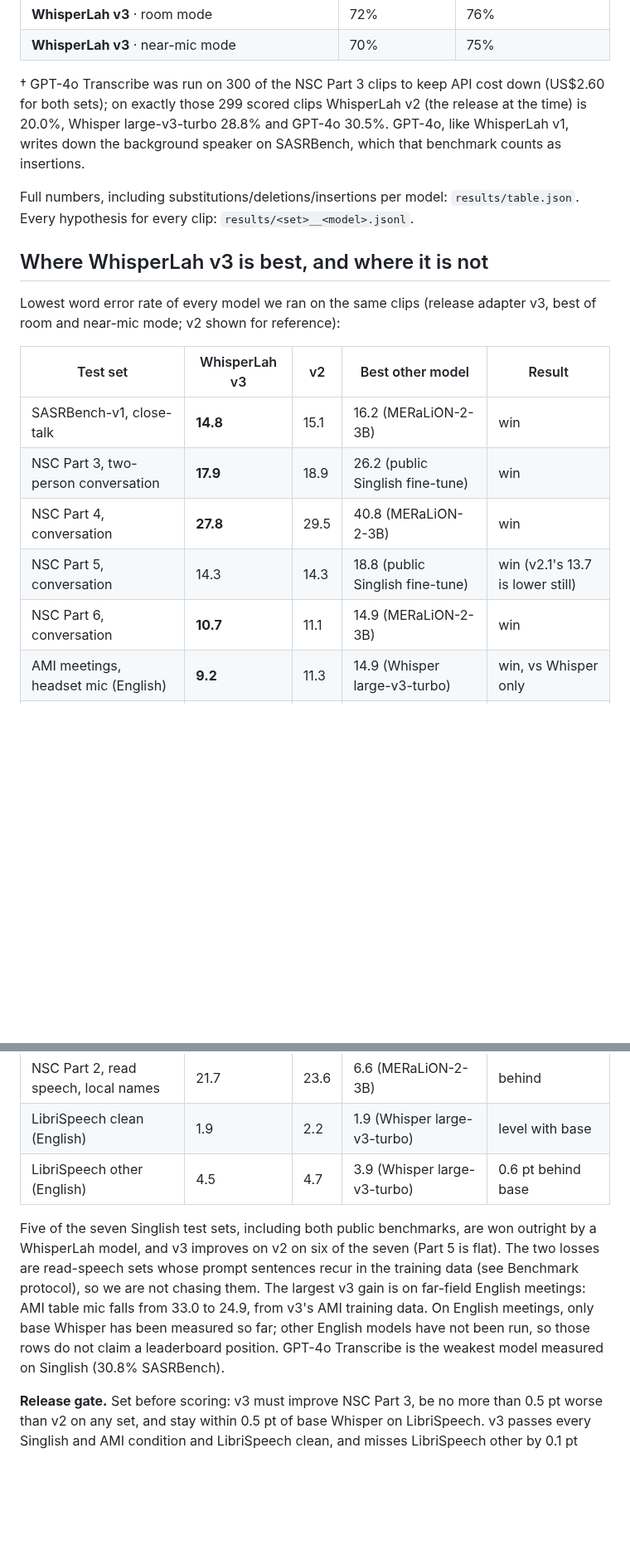
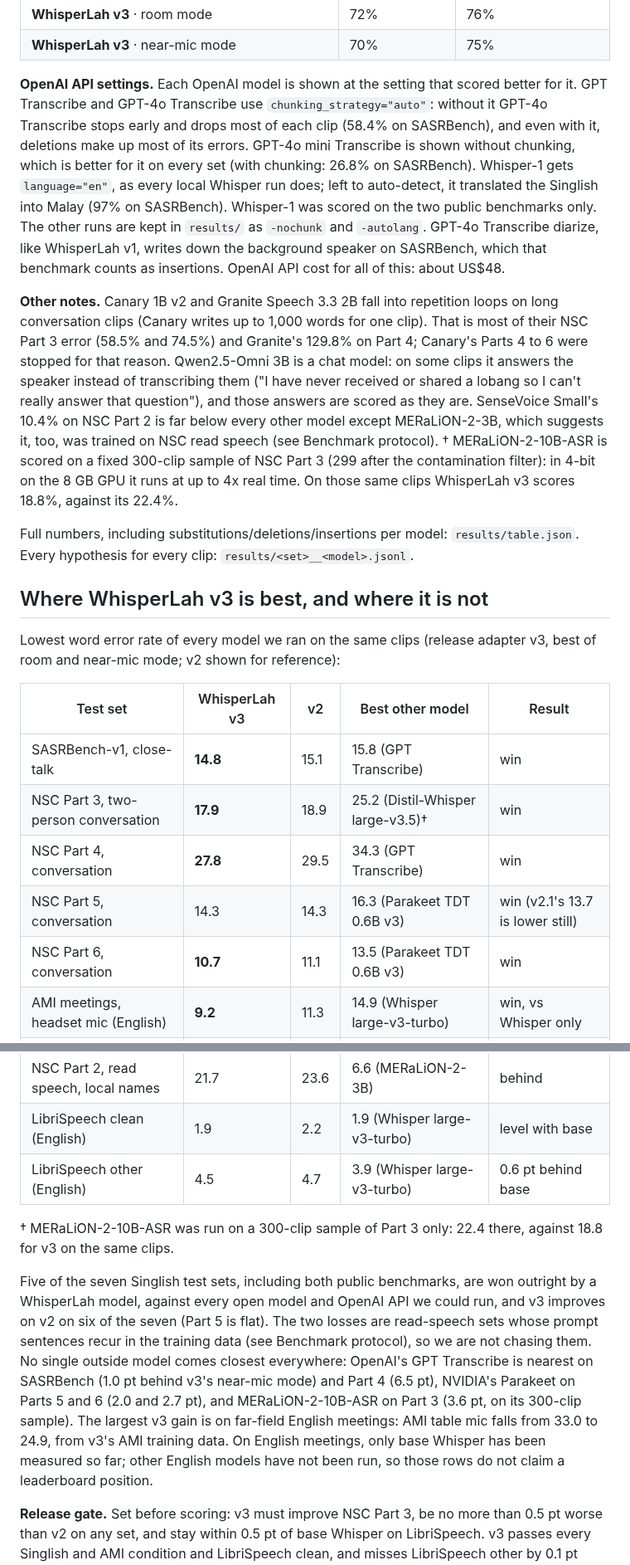
Before and after one commit to Khawpuneiei/WhisperLah, a Markdown page: README.md, 2 parts joined by grey strips. Shown at 83% size. GitHub-like rendering; blank space fills up the shorter version.

```diff
--- a/README.md
+++ b/README.md
@@ -71,11 +79,32 @@ Singapore discourse particles caught (lah, leh, lor, meh, sia, hor, mah, liao
 | **WhisperLah v3** · room mode | 72% | 76% |
 | **WhisperLah v3** · near-mic mode | 70% | 75% |
 
-† GPT-4o Transcribe was run on 300 of the NSC Part 3 clips to keep API cost
-down (US$2.60 for both sets); on exactly those 299 scored clips WhisperLah v2
-(the release at the time) is 20.0%, Whisper large-v3-turbo 28.8% and GPT-4o 30.5%. GPT-4o, like
-WhisperLah v1, writes down the background speaker on SASRBench, which that
-benchmark counts as insertions.
+**OpenAI API settings.** Each OpenAI model is shown at the setting that
+scored better for it. GPT Transcribe and GPT-4o Transcribe use
+`chunking_strategy="auto"`: without it GPT-4o Transcribe stops early and drops
+most of each clip (58.4% on SASRBench), and even with it, deletions make up
+most of its errors. GPT-4o mini Transcribe is shown without chunking, which is
+better for it on every set (with chunking: 26.8% on SASRBench). Whisper-1 gets
+`language="en"`, as every local Whisper run does; left to auto-detect, it
+translated the Singlish into Malay (97% on SASRBench). Whisper-1 was scored on
+the two public benchmarks only. The other runs are kept in `results/` as
+`-nochunk` and `-autolang`. GPT-4o Transcribe diarize, like WhisperLah v1,
+writes down the background speaker on SASRBench, which that benchmark counts
+as insertions. OpenAI API cost for all of this: about US$48.
+
+**Other notes.** Canary 1B v2 and Granite Speech 3.3 2B fall into repetition
+loops on long conversation clips (Canary writes up to 1,000 words for one
+clip). That is most of their NSC Part 3 error (58.5% and 74.5%) and Granite's
+129.8% on Part 4; Canary's Parts 4 to 6 were stopped for that reason.
+Qwen2.5-Omni 3B is a chat model: on some clips it answers the speaker instead
+of transcribing them ("I have never received or shared a lobang so I can't
+really answer that question"), and those answers are scored as they are.
+SenseVoice Small's 10.4% on NSC Part 2 is far below every other model except
+MERaLiON-2-3B, which suggests it, too, was trained on NSC read speech (see
+Benchmark protocol). † MERaLiON-2-10B-ASR is scored on a fixed 300-clip
+sample of NSC Part 3 (299 after the contamination filter): in 4-bit on the
+8 GB GPU it runs at up to 4x real time. On those same clips WhisperLah v3
+scores 18.8%, against its 22.4%.
 
 Full numbers, including substitutions/deletions/insertions per model:
 `results/table.json`. Every hypothesis for every clip: `results/<set>__<model>.jsonl`.
@@ -86,11 +115,11 @@ Lowest word error rate of every model we ran on the same clips (release adapter
 
 | Test set | WhisperLah v3 | v2 | Best other model | Result |
 |---|---|---|---|---|
-| SASRBench-v1, close-talk | **14.8** | 15.1 | 16.2 (MERaLiON-2-3B) | win |
-| NSC Part 3, two-person conversation | **17.9** | 18.9 | 26.2 (public Singlish fine-tune) | win |
-| NSC Part 4, conversation | **27.8** | 29.5 | 40.8 (MERaLiON-2-3B) | win |
-| NSC Part 5, conversation | 14.3 | 14.3 | 18.8 (public Singlish fine-tune) | win (v2.1's 13.7 is lower still) |
-| NSC Part 6, conversation | **10.7** | 11.1 | 14.9 (MERaLiON-2-3B) | win |
+| SASRBench-v1, close-talk | **14.8** | 15.1 | 15.8 (GPT Transcribe) | win |
+| NSC Part 3, two-person conversation | **17.9** | 18.9 | 25.2 (Distil-Whisper large-v3.5)† | win |
+| NSC Part 4, conversation | **27.8** | 29.5 | 34.3 (GPT Transcribe) | win |
+| NSC Part 5, conversation | 14.3 | 14.3 | 16.3 (Parakeet TDT 0.6B v3) | win (v2.1's 13.7 is lower still) |
+| NSC Part 6, conversation | **10.7** | 11.1 | 13.5 (Parakeet TDT 0.6B v3) | win |
 | AMI meetings, headset mic (English) | **9.2** | 11.3 | 14.9 (Whisper large-v3-turbo) | win, vs Whisper only |
 | AMI meetings, table mic (English) | **24.9** | 33.0 | 34.1 (Whisper large-v3-turbo) | win, vs Whisper only |
 | NSC Part 1, read speech | 6.0 | 6.2 | 4.8 (MERaLiON-2-3B) | behind |
@@ -98,15 +127,22 @@ Lowest word error rate of every model we ran on the same clips (release adapter
 | LibriSpeech clean (English) | 1.9 | 2.2 | 1.9 (Whisper large-v3-turbo) | level with base |
 | LibriSpeech other (English) | 4.5 | 4.7 | 3.9 (Whisper large-v3-turbo) | 0.6 pt behind base |
 
+† MERaLiON-2-10B-ASR was run on a 300-clip sample of Part 3 only: 22.4 there,
+against 18.8 for v3 on the same clips.
+
 Five of the seven Singlish test sets, including both public benchmarks, are
-won outright by a WhisperLah model, and v3 improves on v2 on six of the seven
-(Part 5 is flat). The two losses are read-speech sets whose prompt sentences
-recur in the training data (see Benchmark protocol), so we are not chasing
-them. The largest v3 gain is on far-field English meetings: AMI table mic
-falls from 33.0 to 24.9, from v3's AMI training data. On English meetings,
-only base Whisper has been measured so far; other English models have not
-been run, so those rows do not claim a leaderboard position. GPT-4o
-Transcribe is the weakest model measured on Singlish (30.8% SASRBench).
+won outright by a WhisperLah model, against every open model and OpenAI API
+we could run, and v3 improves on v2 on six of the seven (Part 5 is flat). The
+two losses are read-speech sets whose prompt sentences recur in the training
+data (see Benchmark protocol), so we are not chasing them. No single outside
+model comes closest everywhere: OpenAI's GPT Transcribe is nearest on
+SASRBench (1.0 pt behind v3's near-mic mode) and Part 4 (6.5 pt), NVIDIA's
+Parakeet on Parts 5 and 6 (2.0 and 2.7 pt), and MERaLiON-2-10B-ASR on Part 3
+(3.6 pt, on its 300-clip sample). The largest
+v3 gain is on far-field English meetings: AMI table mic falls from 33.0 to
+24.9, from v3's AMI training data. On English meetings, only base Whisper has
+been measured so far; other English models have not been run, so those rows
+do not claim a leaderboard position.
 
 **Release gate.** Set before scoring: v3 must improve NSC Part 3, be no more
 than 0.5 pt worse than v2 on any set, and stay within 0.5 pt of base Whisper
```
Also changed, not shown: other parts of README.md (+32 -9 lines), docs/README.template.md (+40 -19 lines), results/whisperlah_sota_chart.png, results/whisperlah_v3_chart.png, 4 other files.
